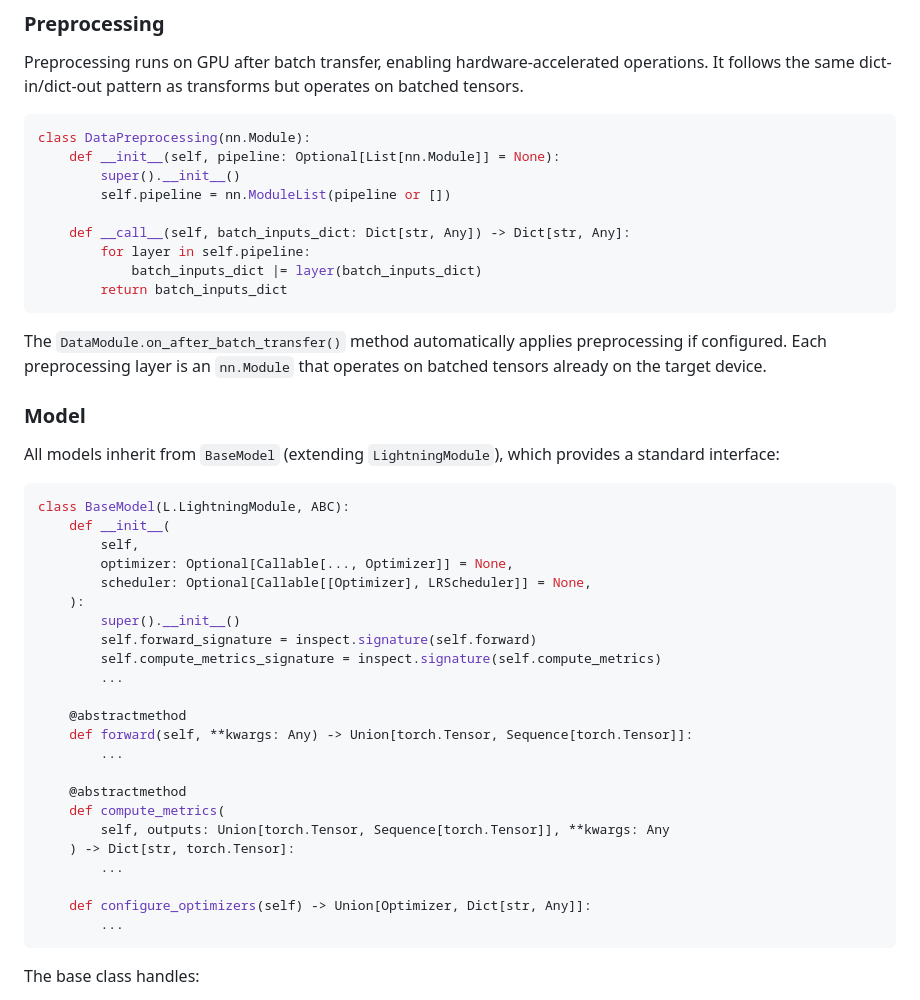
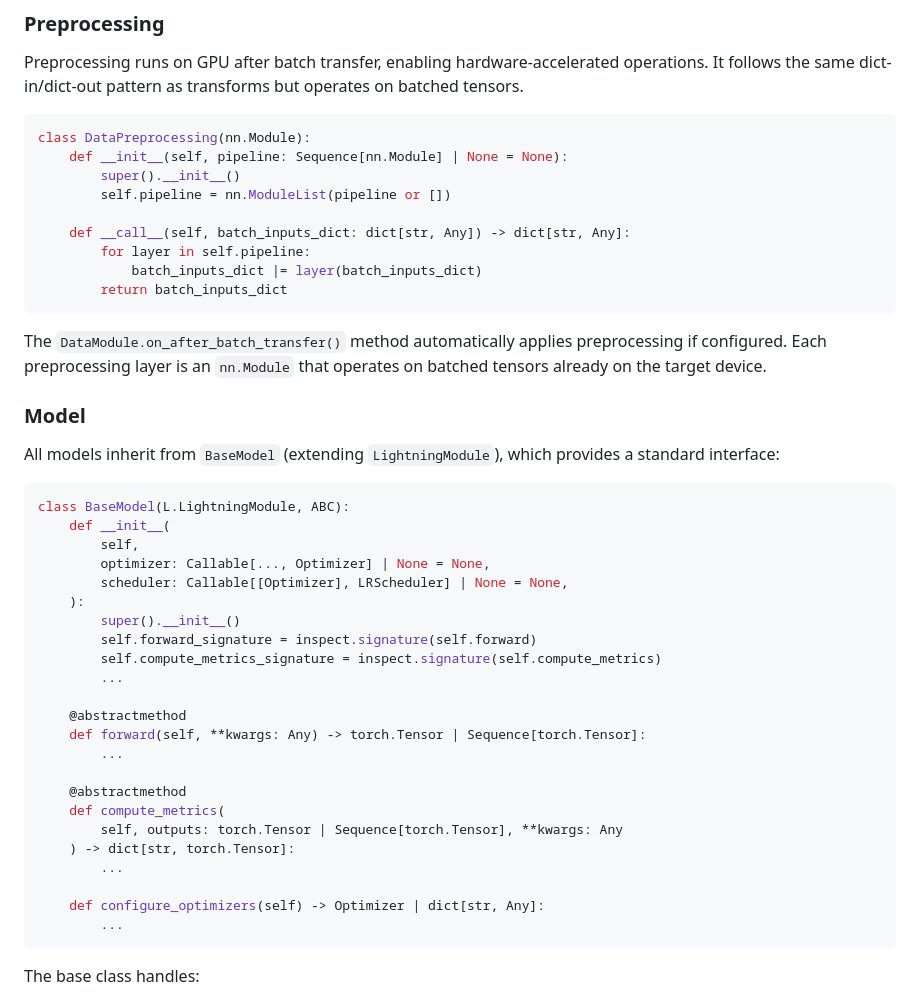
Before and after one commit to tier4/autoware-ml, a Markdown page: docs/framework/design.md, the part around one of its changes. GitHub-like rendering.

````diff
--- a/docs/framework/design.md
+++ b/docs/framework/design.md
@@ -180,11 +190,11 @@ Preprocessing runs on GPU after batch transfer, enabling hardware-accelerated op
 
 ```python
 class DataPreprocessing(nn.Module):
-    def __init__(self, pipeline: Optional[List[nn.Module]] = None):
+    def __init__(self, pipeline: Sequence[nn.Module] | None = None):
         super().__init__()
         self.pipeline = nn.ModuleList(pipeline or [])
 
-    def __call__(self, batch_inputs_dict: Dict[str, Any]) -> Dict[str, Any]:
+    def __call__(self, batch_inputs_dict: dict[str, Any]) -> dict[str, Any]:
         for layer in self.pipeline:
             batch_inputs_dict |= layer(batch_inputs_dict)
         return batch_inputs_dict
@@ -200,8 +210,8 @@ All models inherit from `BaseModel` (extending `LightningModule`), which provide
 class BaseModel(L.LightningModule, ABC):
     def __init__(
         self,
-        optimizer: Optional[Callable[..., Optimizer]] = None,
-        scheduler: Optional[Callable[[Optimizer], LRScheduler]] = None,
+        optimizer: Callable[..., Optimizer] | None = None,
+        scheduler: Callable[[Optimizer], LRScheduler] | None = None,
     ):
         super().__init__()
         self.forward_signature = inspect.signature(self.forward)
@@ -209,16 +219,16 @@ class BaseModel(L.LightningModule, ABC):
         ...
 
     @abstractmethod
-    def forward(self, **kwargs: Any) -> Union[torch.Tensor, Sequence[torch.Tensor]]:
+    def forward(self, **kwargs: Any) -> torch.Tensor | Sequence[torch.Tensor]:
         ...
 
     @abstractmethod
     def compute_metrics(
-        self, outputs: Union[torch.Tensor, Sequence[torch.Tensor]], **kwargs: Any
-    ) -> Dict[str, torch.Tensor]:
+        self, outputs: torch.Tensor | Sequence[torch.Tensor], **kwargs: Any
+    ) -> dict[str, torch.Tensor]:
         ...
 
-    def configure_optimizers(self) -> Union[Optimizer, Dict[str, Any]]:
+    def configure_optimizers(self) -> Optimizer | dict[str, Any]:
         ...
 ```
 
````
Also changed, not shown: other parts of docs/framework/design.md (+30 -20 lines).
